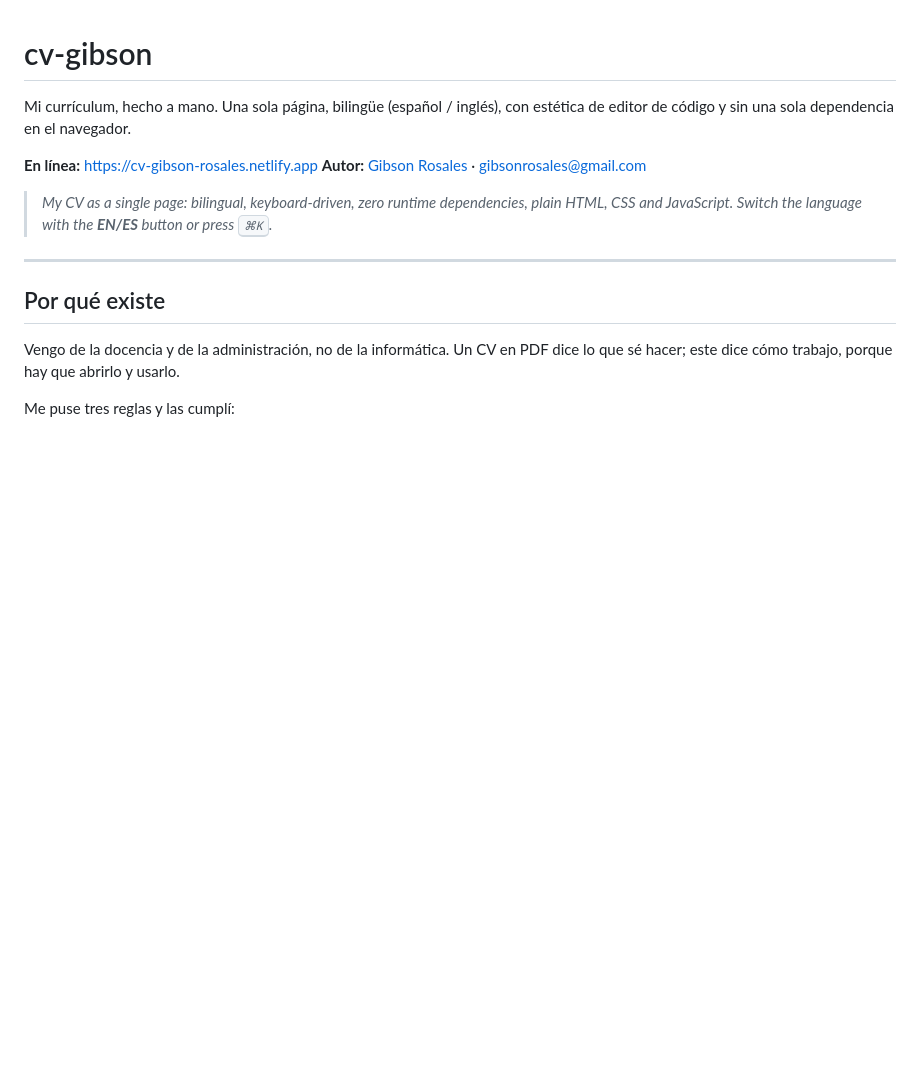
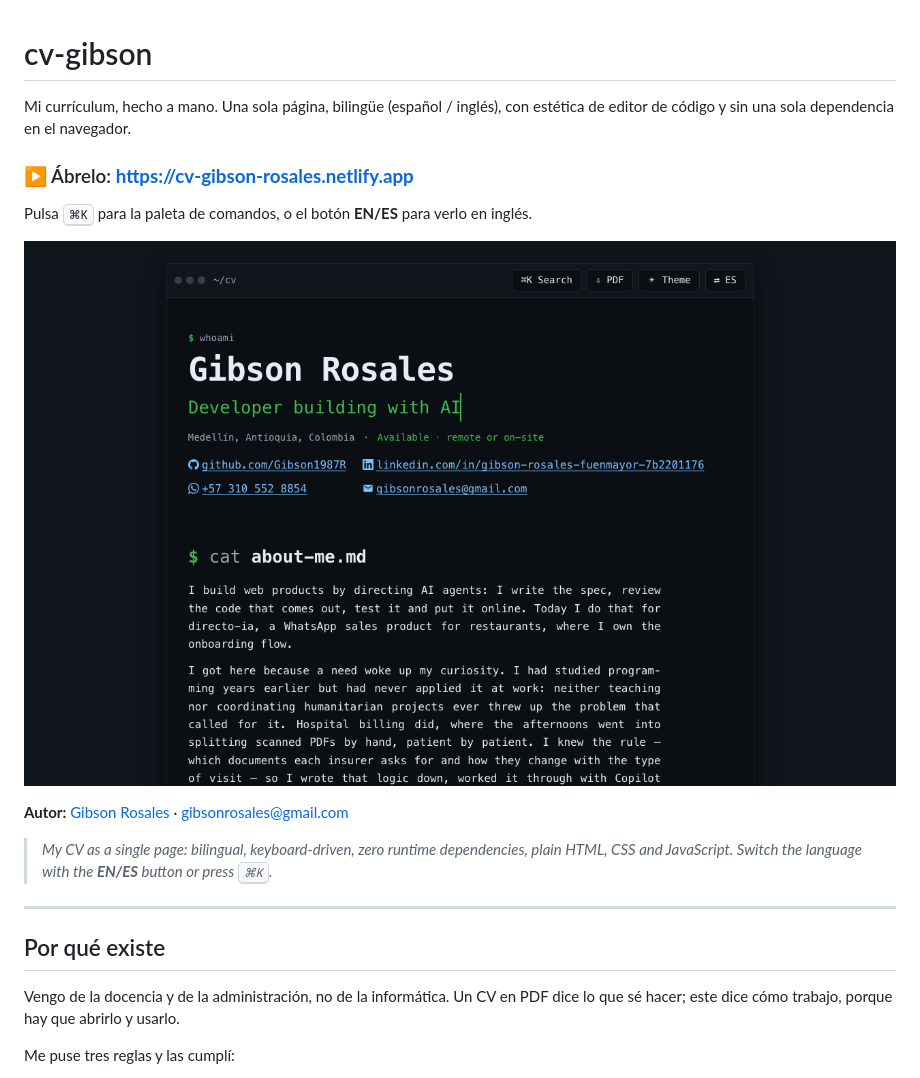
Before and after one commit to Gibson1987R/cv-gibson, a Markdown page: README.md, the part around the change. Rendered like a GitHub page; pictures changed too: docs/captura.png (added); blank space fills up the shorter version.

Commit message:
README: demo destacada y captura
Co-Authored-By: Claude Opus 5 (1M context) <noreply@anthropic.com>

```diff
--- a/README.md
+++ b/README.md
@@ -3,7 +3,13 @@
 Mi currículum, hecho a mano. Una sola página, bilingüe (español / inglés), con
 estética de editor de código y sin una sola dependencia en el navegador.
 
-**En línea:** https://cv-gibson-rosales.netlify.app
+### ▶ Ábrelo: **<https://cv-gibson-rosales.netlify.app>**
+
+Pulsa <kbd>⌘K</kbd> para la paleta de comandos, o el botón **EN/ES** para verlo
+en inglés.
+
+[![Captura del CV en su tema oscuro](docs/captura.png)](https://cv-gibson-rosales.netlify.app)
+
 **Autor:** [Gibson Rosales](https://www.linkedin.com/in/gibson-rosales-fuenmayor-7b2201176) · [gibsonrosales@gmail.com](mailto:gibsonrosales@gmail.com)
 
 > _My CV as a single page: bilingual, keyboard-driven, zero runtime dependencies,
```
